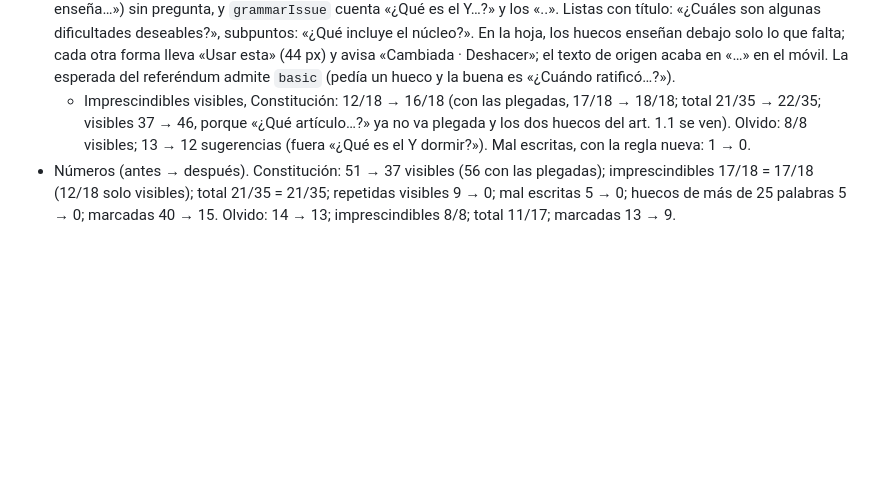
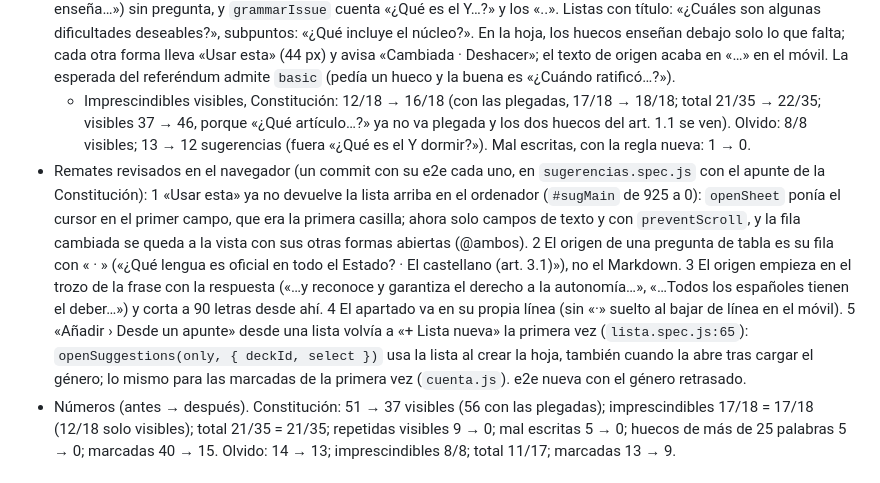
Before and after one commit to evaortz/flaski, a Markdown page: docs/rediseno/ESTADO.md, the part around the change. GitHub-like rendering; blank space fills up the shorter version.

Commit message:
Estado del rediseño: los cinco remates de la hoja de sugerencias (parte 1 del paso 7+8)
Co-Authored-By: Claude Opus 5.5 <noreply@anthropic.com>

```diff
--- a/docs/rediseno/ESTADO.md
+++ b/docs/rediseno/ESTADO.md
@@ -333,6 +333,7 @@
 - 6 Marcadas de entrada: 0,75 o más, como mucho 15 (`MAX_PRESELECT`); «Recomendadas» son las marcadas (`rec`). Lápiz a la vista en cada fila y «Si la escribes con tus palabras, la recordarás mejor».
 - Remates de la revisión de la parte 1 (dos commits): en cada grupo, el hueco en el predicado antes que el que tapa el sujeto (y, como antes, la de donde sale antes en el apunte); «¿Qué artículo…?» va aparte (otro dato); dos huecos se juntan solo si tras recortar siguen en la misma frase. Títulos que no son términos («Y dormir», «Cómo…», «Recordar enseña…») sin pregunta, y `grammarIssue` cuenta «¿Qué es el Y…?» y los «..». Listas con título: «¿Cuáles son algunas dificultades deseables?», subpuntos: «¿Qué incluye el núcleo?». En la hoja, los huecos enseñan debajo solo lo que falta; cada otra forma lleva «Usar esta» (44 px) y avisa «Cambiada · Deshacer»; el texto de origen acaba en «…» en el móvil. La esperada del referéndum admite `basic` (pedía un hueco y la buena es «¿Cuándo ratificó…?»).
   - Imprescindibles visibles, Constitución: 12/18 → 16/18 (con las plegadas, 17/18 → 18/18; total 21/35 → 22/35; visibles 37 → 46, porque «¿Qué artículo…?» ya no va plegada y los dos huecos del art. 1.1 se ven). Olvido: 8/8 visibles; 13 → 12 sugerencias (fuera «¿Qué es el Y dormir?»). Mal escritas, con la regla nueva: 1 → 0.
+- Remates revisados en el navegador (un commit con su e2e cada uno, en `sugerencias.spec.js` con el apunte de la Constitución): 1 «Usar esta» ya no devuelve la lista arriba en el ordenador (`#sugMain` de 925 a 0): `openSheet` ponía el cursor en el primer campo, que era la primera casilla; ahora solo campos de texto y con `preventScroll`, y la fila cambiada se queda a la vista con sus otras formas abiertas (@ambos). 2 El origen de una pregunta de tabla es su fila con « · » («¿Qué lengua es oficial en todo el Estado? · El castellano (art. 3.1)»), no el Markdown. 3 El origen empieza en el trozo de la frase con la respuesta («…y reconoce y garantiza el derecho a la autonomía…», «…Todos los españoles tienen el deber…») y corta a 90 letras desde ahí. 4 El apartado va en su propia línea (sin «·» suelto al bajar de línea en el móvil). 5 «Añadir › Desde un apunte» desde una lista volvía a «+ Lista nueva» la primera vez (`lista.spec.js:65`): `openSuggestions(only, { deckId, select })` usa la lista al crear la hoja, también cuando la abre tras cargar el género; lo mismo para las marcadas de la primera vez (`cuenta.js`). e2e nueva con el género retrasado.
 - Números (antes → después). Constitución: 51 → 37 visibles (56 con las plegadas); imprescindibles 17/18 = 17/18 (12/18 solo visibles); total 21/35 = 21/35; repetidas visibles 9 → 0; mal escritas 5 → 0; huecos de más de 25 palabras 5 → 0; marcadas 40 → 15. Olvido: 14 → 13; imprescindibles 8/8; total 11/17; marcadas 13 → 9.
 
 ## Batería más rápida (hecha)
```
